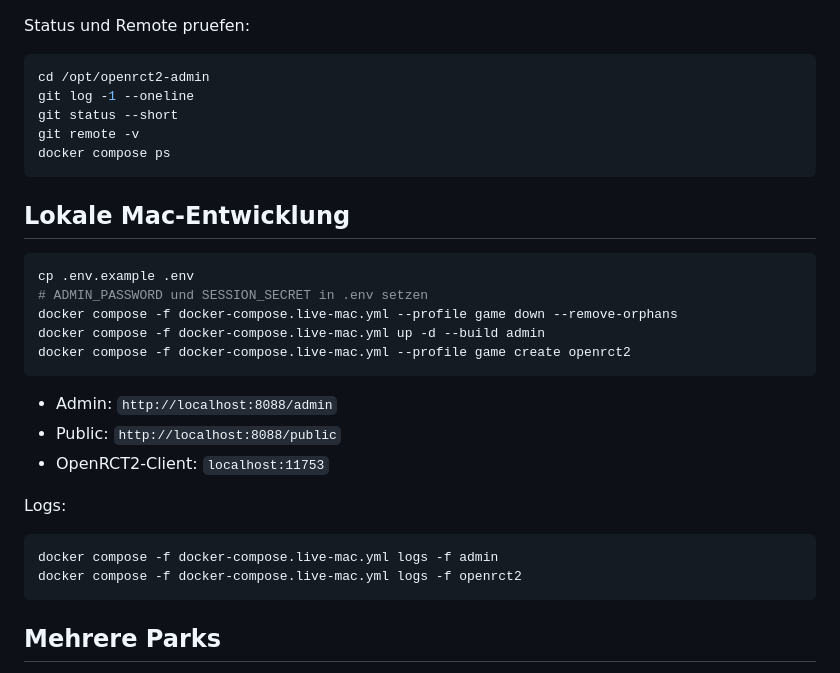
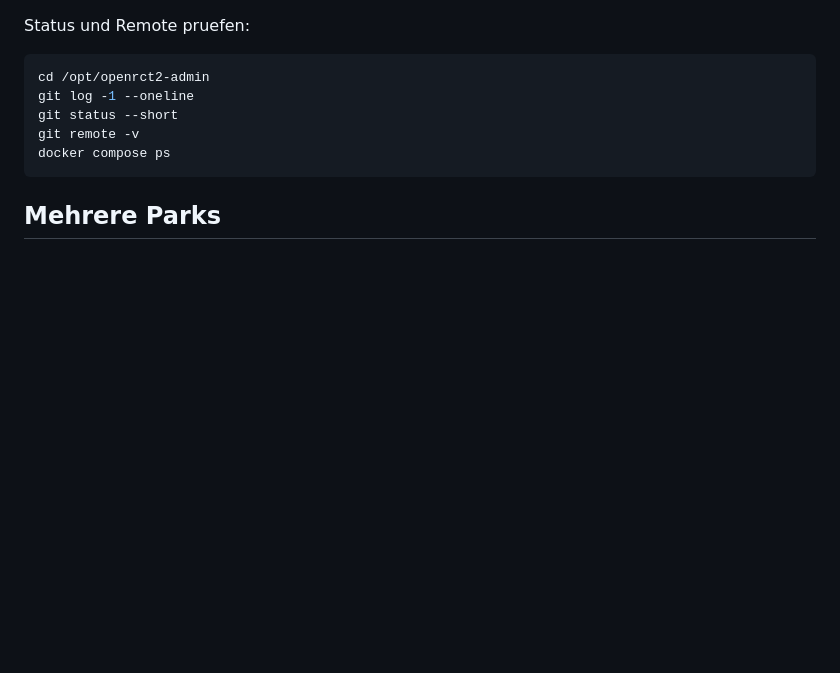
Before and after one commit to bripon76/openrct2-dedicated-server, a Markdown page: README.md, the part around the change. Rendered like a GitHub page; blank space fills up the shorter version.

Commit message:
Focus README on server operation

````diff
--- a/README.md
+++ b/README.md
@@ -98,27 +98,6 @@ git remote -v
 docker compose ps
 ```
 
-## Lokale Mac-Entwicklung
-
-```sh
-cp .env.example .env
-# ADMIN_PASSWORD und SESSION_SECRET in .env setzen
-docker compose -f docker-compose.live-mac.yml --profile game down --remove-orphans
-docker compose -f docker-compose.live-mac.yml up -d --build admin
-docker compose -f docker-compose.live-mac.yml --profile game create openrct2
-```
-
-- Admin: `http://localhost:8088/admin`
-- Public: `http://localhost:8088/public`
-- OpenRCT2-Client: `localhost:11753`
-
-Logs:
-
-```sh
-docker compose -f docker-compose.live-mac.yml logs -f admin
-docker compose -f docker-compose.live-mac.yml logs -f openrct2
-```
-
 ## Mehrere Parks
 
 Ein Gameserver hostet genau einen Park, kann aber mehrere Spieler bedienen. Fuer mehrere parallele Parks wird ein LXC pro Park empfohlen: getrennte Laufzeitdaten, eigener Adminzugang und eigener externer TCP-Port.
````
